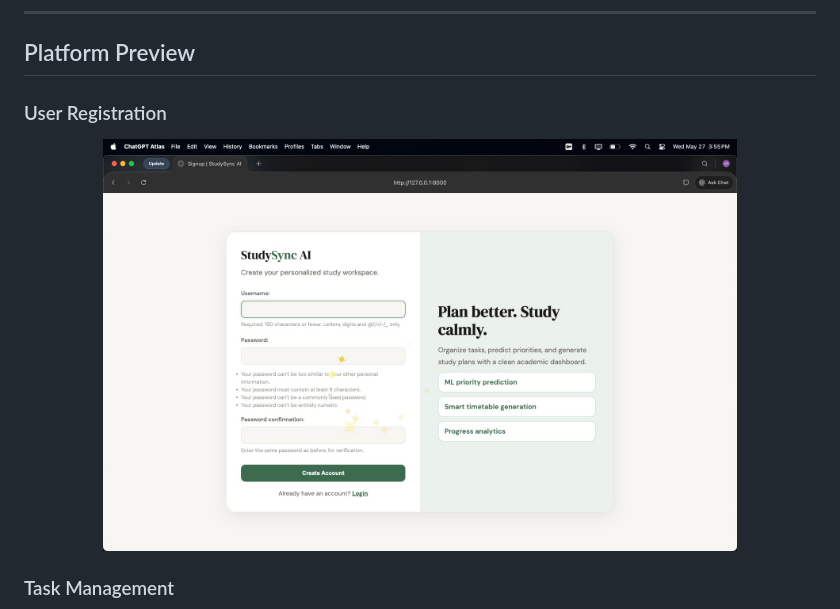
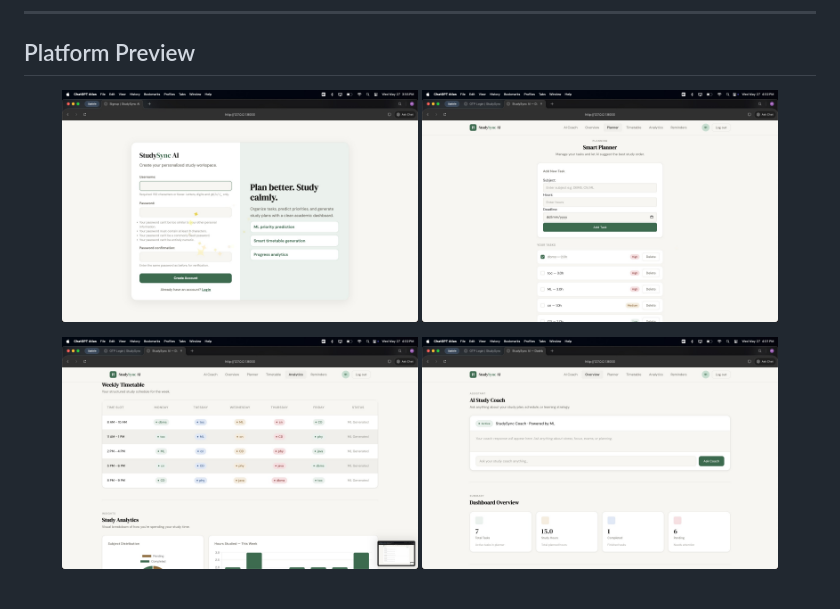
Before and after one commit to mahwish-0/StudySyncAI, a Markdown page: README.md, the part around one of its changes. GitHub-like rendering.

```diff
--- a/README.md
+++ b/README.md
@@ -54,12 +54,14 @@ It helps students:
 
 ## Platform Preview
 
-### User Registration
+<p align="center">
+  <img src="assets/signup.jpeg" width="45%">
+  <img src="assets/task.jpeg" width="45%">
+</p>
 
 <p align="center">
-  <img src="assets/signup.jpeg" width="80%">
+  <img src="assets/study-planner.jpeg" width="45%">
+  <img src="assets/ai-assistant.jpeg" width="45%">
 </p>
 
-### Task Management
-
 <p align="center">
```
Also changed, not shown: other parts of README.md (+1 -19 lines).
